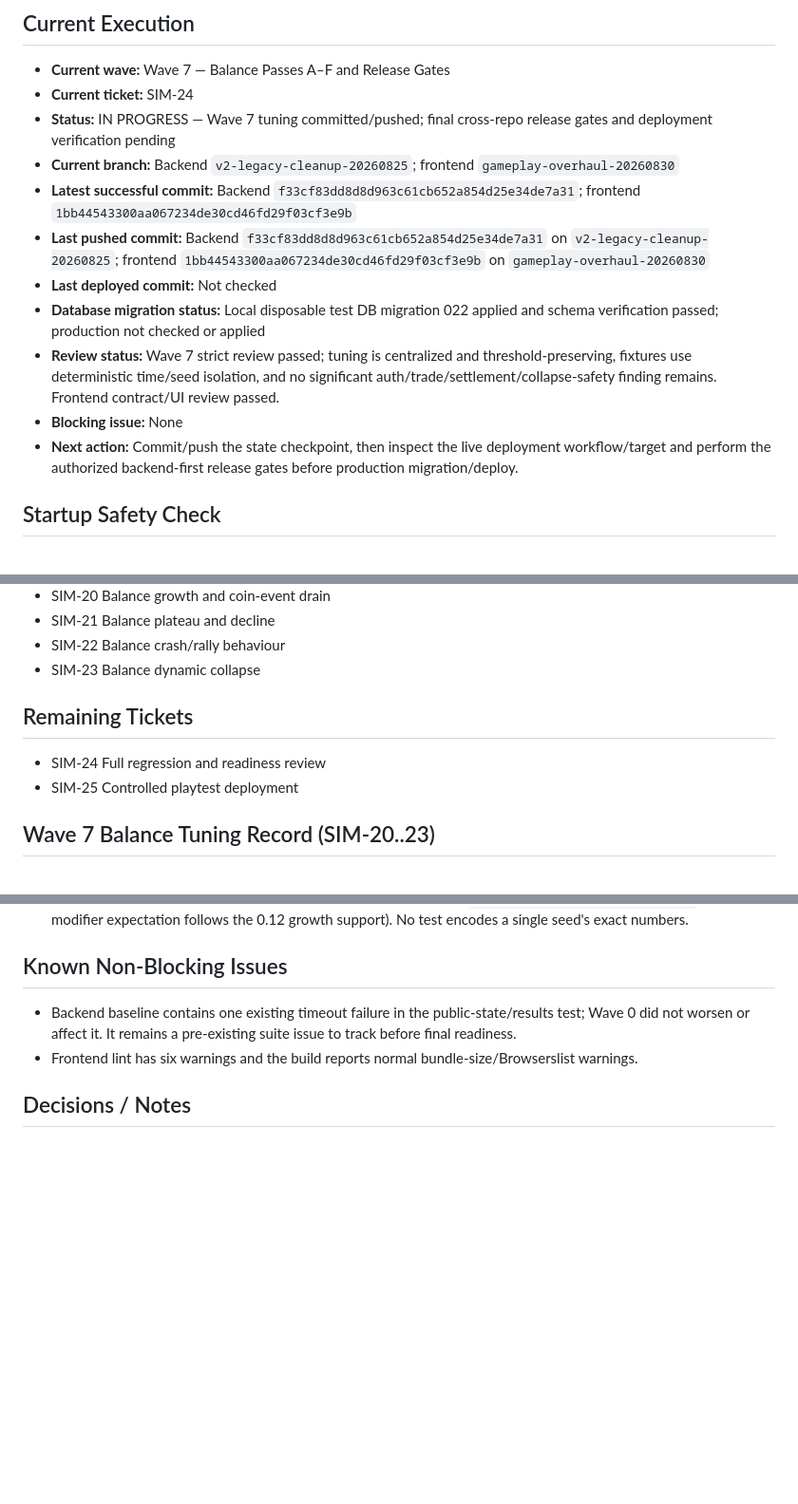
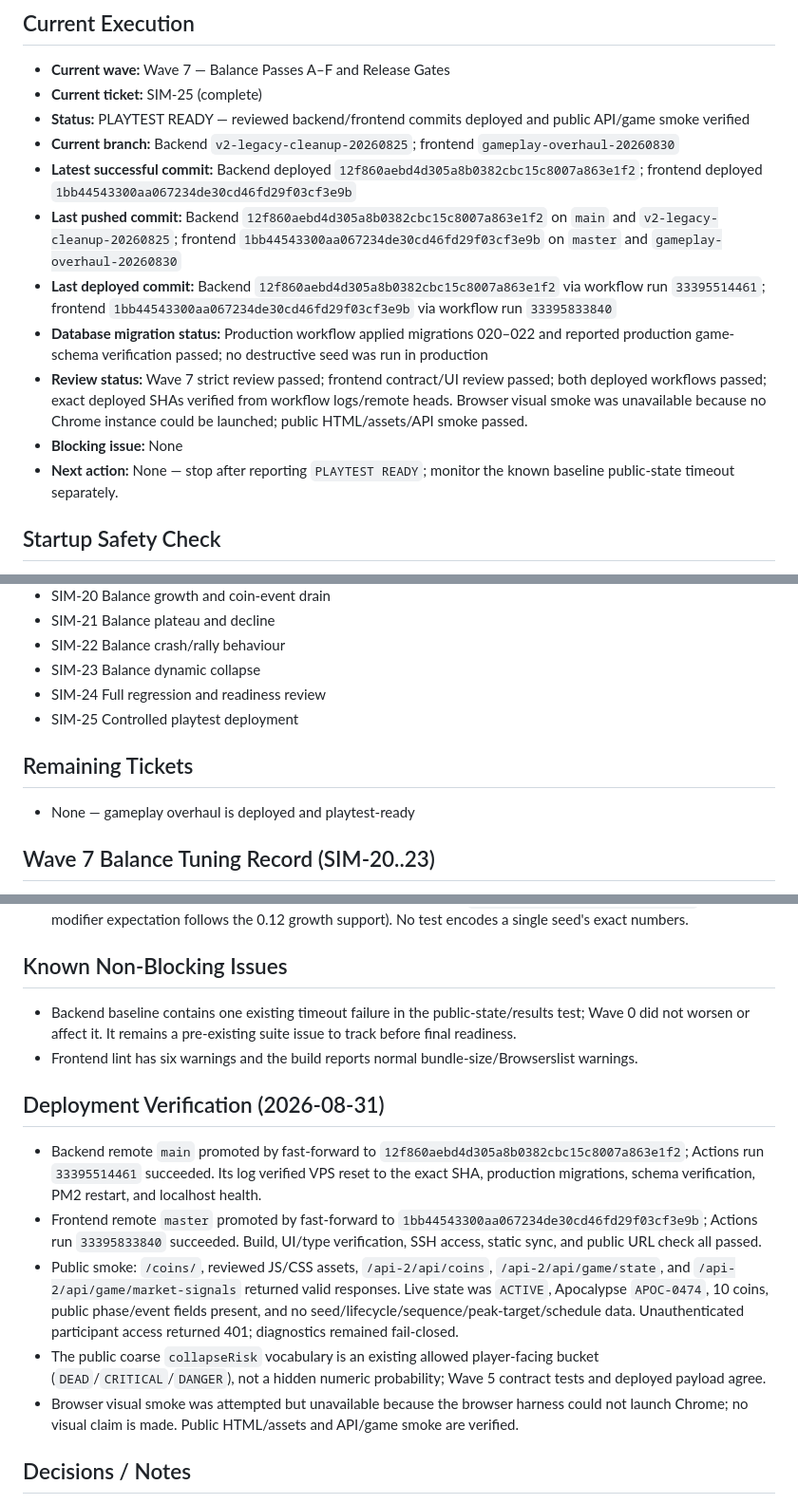
Before and after one commit to jdwd40/back_coins_x, a Markdown page: AUTOBUILD_STATE.md, 3 parts joined by grey strips. Shown at 95% size. Rendered like a GitHub page; blank space fills up the shorter version.

Commit message:
docs(sim): record playtest-ready deployment

```diff
--- a/AUTOBUILD_STATE.md
+++ b/AUTOBUILD_STATE.md
@@ -3,16 +3,16 @@
 ## Current Execution
 
 - **Current wave:** Wave 7 — Balance Passes A–F and Release Gates
-- **Current ticket:** SIM-24
-- **Status:** IN PROGRESS — Wave 7 tuning committed/pushed; final cross-repo release gates and deployment verification pending
+- **Current ticket:** SIM-25 (complete)
+- **Status:** PLAYTEST READY — reviewed backend/frontend commits deployed and public API/game smoke verified
 - **Current branch:** Backend `v2-legacy-cleanup-20260825`; frontend `gameplay-overhaul-20260830`
-- **Latest successful commit:** Backend `f33cf83dd8d8d963c61cb652a854d25e34de7a31`; frontend `1bb44543300aa067234de30cd46fd29f03cf3e9b`
-- **Last pushed commit:** Backend `f33cf83dd8d8d963c61cb652a854d25e34de7a31` on `v2-legacy-cleanup-20260825`; frontend `1bb44543300aa067234de30cd46fd29f03cf3e9b` on `gameplay-overhaul-20260830`
-- **Last deployed commit:** Not checked
-- **Database migration status:** Local disposable test DB migration 022 applied and schema verification passed; production not checked or applied
-- **Review status:** Wave 7 strict review passed; tuning is centralized and threshold-preserving, fixtures use deterministic time/seed isolation, and no significant auth/trade/settlement/collapse-safety finding remains. Frontend contract/UI review passed.
+- **Latest successful commit:** Backend deployed `12f860aebd4d305a8b0382cbc15c8007a863e1f2`; frontend deployed `1bb44543300aa067234de30cd46fd29f03cf3e9b`
+- **Last pushed commit:** Backend `12f860aebd4d305a8b0382cbc15c8007a863e1f2` on `main` and `v2-legacy-cleanup-20260825`; frontend `1bb44543300aa067234de30cd46fd29f03cf3e9b` on `master` and `gameplay-overhaul-20260830`
+- **Last deployed commit:** Backend `12f860aebd4d305a8b0382cbc15c8007a863e1f2` via workflow run `33395514461`; frontend `1bb44543300aa067234de30cd46fd29f03cf3e9b` via workflow run `33395833840`
+- **Database migration status:** Production workflow applied migrations 020–022 and reported production game-schema verification passed; no destructive seed was run in production
+- **Review status:** Wave 7 strict review passed; frontend contract/UI review passed; both deployed workflows passed; exact deployed SHAs verified from workflow logs/remote heads. Browser visual smoke was unavailable because no Chrome instance could be launched; public HTML/assets/API smoke passed.
 - **Blocking issue:** None
-- **Next action:** Commit/push the state checkpoint, then inspect the live deployment workflow/target and perform the authorized backend-first release gates before production migration/deploy.
+- **Next action:** None — stop after reporting `PLAYTEST READY`; monitor the known baseline public-state timeout separately.
 
 ## Startup Safety Check
 
@@ -73,11 +73,12 @@
 - SIM-21 Balance plateau and decline
 - SIM-22 Balance crash/rally behaviour
 - SIM-23 Balance dynamic collapse
+- SIM-24 Full regression and readiness review
+- SIM-25 Controlled playtest deployment
 
 ## Remaining Tickets
 
-- SIM-24 Full regression and readiness review
-- SIM-25 Controlled playtest deployment
+- None — gameplay overhaul is deployed and playtest-ready
 
 ## Wave 7 Balance Tuning Record (SIM-20..23)
 
@@ -102,6 +103,14 @@
 - Backend baseline contains one existing timeout failure in the public-state/results test; Wave 0 did not worsen or affect it. It remains a pre-existing suite issue to track before final readiness.
 - Frontend lint has six warnings and the build reports normal bundle-size/Browserslist warnings.
 
+## Deployment Verification (2026-08-31)
+
+- Backend remote `main` promoted by fast-forward to `12f860aebd4d305a8b0382cbc15c8007a863e1f2`; Actions run `33395514461` succeeded. Its log verified VPS reset to the exact SHA, production migrations, schema verification, PM2 restart, and localhost health.
+- Frontend remote `master` promoted by fast-forward to `1bb44543300aa067234de30cd46fd29f03cf3e9b`; Actions run `33395833840` succeeded. Build, UI/type verification, SSH access, static sync, and public URL check all passed.
+- Public smoke: `/coins/`, reviewed JS/CSS assets, `/api-2/api/coins`, `/api-2/api/game/state`, and `/api-2/api/game/market-signals` returned valid responses. Live state was `ACTIVE`, Apocalypse `APOC-0474`, 10 coins, public phase/event fields present, and no seed/lifecycle/sequence/peak-target/schedule data. Unauthenticated participant access returned 401; diagnostics remained fail-closed.
+- The public coarse `collapseRisk` vocabulary is an existing allowed player-facing bucket (`DEAD`/`CRITICAL`/`DANGER`), not a hidden numeric probability; Wave 5 contract tests and deployed payload agree.
+- Browser visual smoke was attempted but unavailable because the browser harness could not launch Chrome; no visual claim is made. Public HTML/assets and API/game smoke are verified.
+
 ## Decisions / Notes
 
 - `project_plan.md` has now been read and confirms the preserved application behaviour and safety constraints.
```
